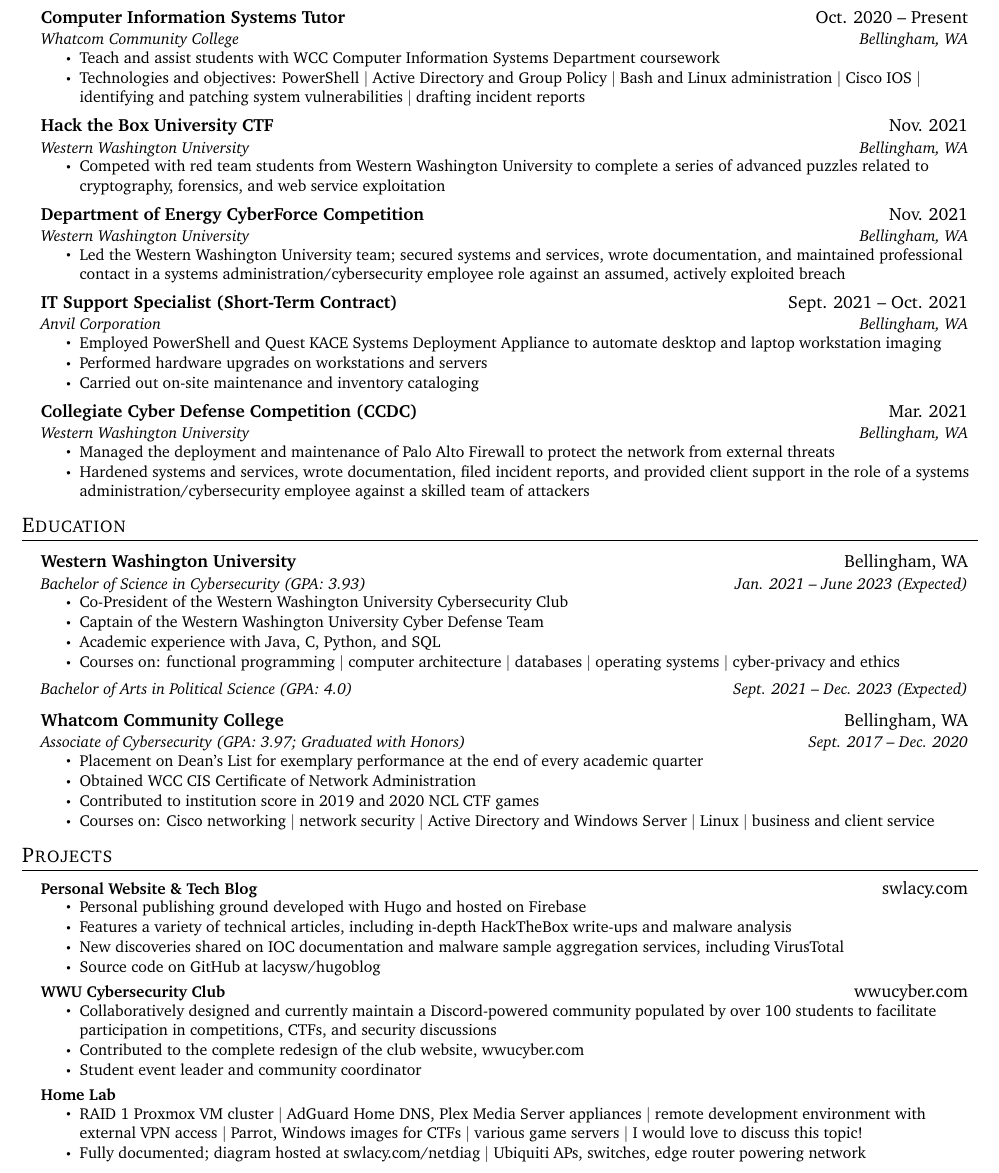
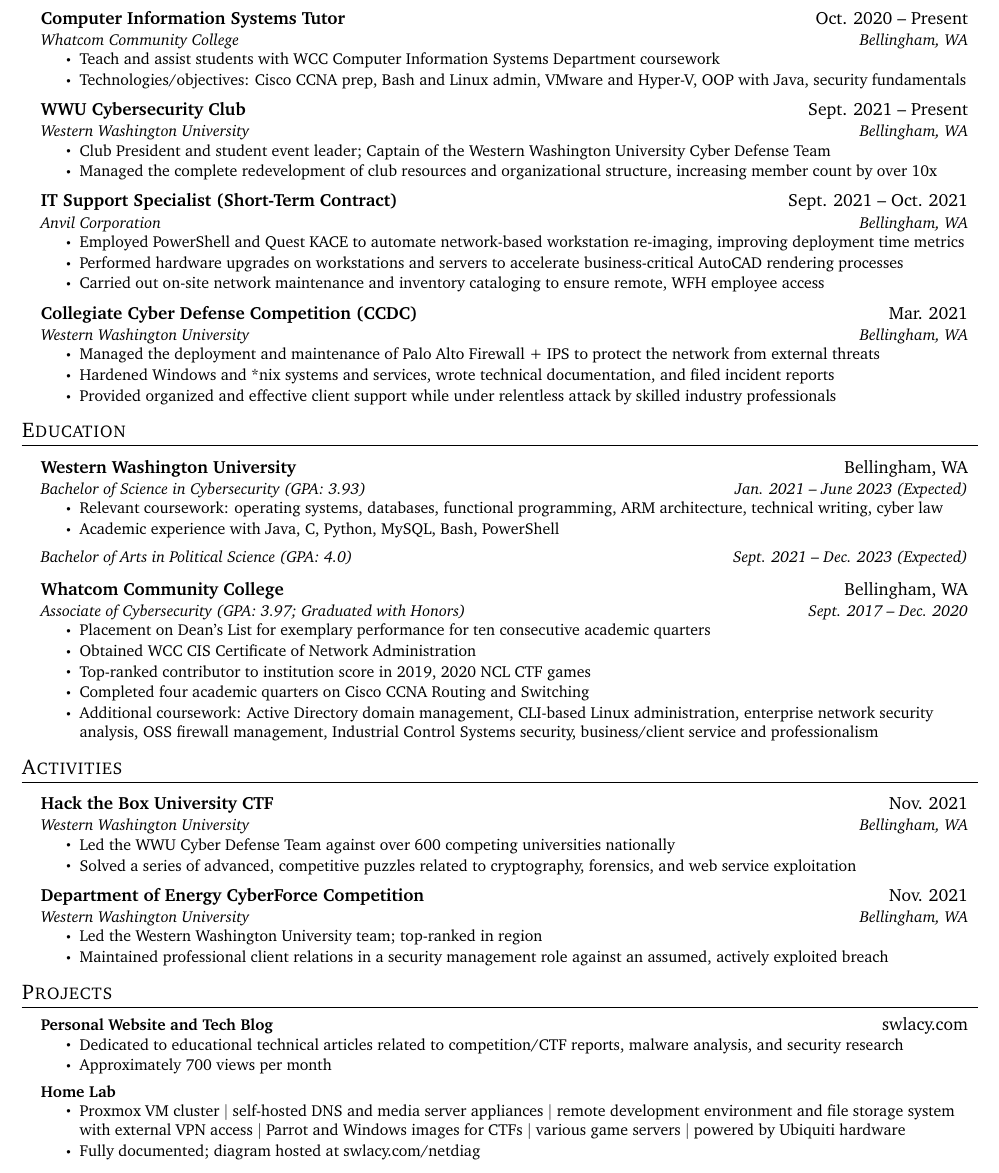
Before and after one commit to swlacy/resume, a LaTeX CV (resume.tex): part of the page, cut so that both start at the same text. Compiled offline with pdfLaTeX.

Commit message:
Update resume.tex

```diff
--- a/resume.tex
+++ b/resume.tex
@@ -105,38 +105,33 @@
       {Whatcom Community College}{Bellingham, WA}
       \resumeItemListStart
         \resumeItem{Teach and assist students with WCC Computer Information Systems Department coursework}
-        \resumeItem{Technologies and objectives: PowerShell $|$ Active Directory and Group Policy $|$ Bash and Linux administration $|$ Cisco IOS $|$ identifying and patching system vulnerabilities $|$ drafting incident reports}
+        \resumeItem{Technologies/objectives: Cisco CCNA prep, Bash and Linux admin, VMware and Hyper-V, OOP with Java, security fundamentals}
       \resumeItemListEnd
 
     \resumeSubheading
-      {Hack the Box University CTF}{Nov. 2021}
+      {WWU Cybersecurity Club}{Sept. 2021 -- Present}
       {Western Washington University}{Bellingham, WA}
       \resumeItemListStart
-        \resumeItem{Competed with red team students from Western Washington University to complete a series of advanced puzzles related to cryptography, forensics, and web service exploitation}
-      \resumeItemListEnd
-
-    \resumeSubheading
-      {Department of Energy CyberForce Competition}{Nov. 2021}
-      {Western Washington University}{Bellingham, WA}
-      \resumeItemListStart
-        \resumeItem{Led the Western Washington University team; secured systems and services, wrote documentation, and maintained professional contact in a systems administration/cybersecurity employee role against an assumed, actively exploited breach}
+        \resumeItem{Club President and student event leader; Captain of the Western Washington University Cyber Defense Team}
+        \resumeItem{Managed the complete redevelopment of club resources and organizational structure, increasing member count by over 10x}
       \resumeItemListEnd
 
     \resumeSubheading
       {IT Support Specialist (Short-Term Contract)}{Sept. 2021 -- Oct. 2021}
       {Anvil Corporation}{Bellingham, WA}
       \resumeItemListStart
-        \resumeItem{Employed PowerShell and Quest KACE Systems Deployment Appliance to automate desktop and laptop workstation imaging}
-        \resumeItem{Performed hardware upgrades on workstations and servers}
-        \resumeItem{Carried out on-site maintenance and inventory cataloging}
+        \resumeItem{Employed PowerShell and Quest KACE to automate network-based workstation re-imaging, improving deployment time metrics}
+        \resumeItem{Performed hardware upgrades on workstations and servers to accelerate business-critical AutoCAD rendering processes}
+        \resumeItem{Carried out on-site network maintenance and inventory cataloging to ensure remote, WFH employee access}
       \resumeItemListEnd
 
      \resumeSubheading
       {Collegiate Cyber Defense Competition (CCDC)}{Mar. 2021}
       {Western Washington University}{Bellingham, WA}
       \resumeItemListStart
-        \resumeItem{Managed the deployment and maintenance of Palo Alto Firewall to protect the network from external threats}
-        \resumeItem{Hardened systems and services, wrote documentation, filed incident reports, and provided client support in the role of a systems administration/cybersecurity employee against a skilled team of attackers}
+        \resumeItem{Managed the deployment and maintenance of Palo Alto Firewall + IPS to protect the network from external threats}
+        \resumeItem{Hardened Windows and *nix systems and services, wrote technical documentation, and filed incident reports}
+        \resumeItem{Provided organized and effective client support while under relentless attack by skilled industry professionals}
       \resumeItemListEnd
   \resumeSubHeadingListEnd
 
@@ -144,13 +139,10 @@
 \section{Education}
   \resumeSubHeadingListStart
     \resumeSubheading
-      {Western Washington University}{Bellingham, WA}
-      {Bachelor of Science in Cybersecurity (GPA: 3.93)}{Jan. 2021 -- June 2023 (Expected)}
+      {Western Washington University}{Bellingham, WA}{Bachelor of Science in Cybersecurity (GPA: 3.93)}{Jan. 2021 -- June 2023 (Expected)}
       \resumeItemListStart
-        \resumeItem{Co-President of the Western Washington University Cybersecurity Club}
-        \resumeItem{Captain of the Western Washington University Cyber Defense Team}
-        \resumeItem{Academic experience with Java, C, Python, and SQL}
-        \resumeItem{Courses on: functional programming $|$ computer architecture $|$ databases $|$ operating systems $|$ cyber-privacy and ethics}\vspace{-13pt}
+        \resumeItem{Relevant coursework: operating systems, databases, functional programming, ARM architecture, technical writing, cyber law}
+        \resumeItem{Academic experience with Java, C, Python, MySQL, Bash, PowerShell}\vspace{-13pt}
       \resumeItemListEnd
 
     \resumeSubheading
@@ -160,36 +152,50 @@
       {Whatcom Community College}{Bellingham, WA}
       {Associate of Cybersecurity (GPA: 3.97; Graduated with Honors)}{Sept. 2017 -- Dec. 2020}
       \resumeItemListStart
-        \resumeItem{Placement on Dean's List for exemplary performance at the end of every academic quarter}
+        \resumeItem{Placement on Dean's List for exemplary performance for ten consecutive academic quarters}
         \resumeItem{Obtained WCC CIS Certificate of Network Administration}
-        \resumeItem{Contributed to institution score in 2019 and 2020 NCL CTF games}
-        \resumeItem{Courses on: Cisco networking $|$ network security $|$ Active Directory and Windows Server $|$ Linux $|$ business and client service}
+        \resumeItem{Top-ranked contributor to institution score in 2019, 2020 NCL CTF games}
+        \resumeItem{Completed four academic quarters on Cisco CCNA Routing and Switching}
+        \resumeItem{Additional coursework: Active Directory domain management, CLI-based Linux administration, enterprise network security analysis, OSS firewall management, Industrial Control Systems security, business/client service and professionalism}
       \resumeItemListEnd
+  \resumeSubHeadingListEnd
+
+% Activities
+\section{Activities}
+  \resumeSubHeadingListStart
+
+    \resumeSubheading
+      {Hack the Box University CTF}{Nov. 2021}
+      {Western Washington University}{Bellingham, WA}
+      \resumeItemListStart
+        \resumeItem{Led the WWU Cyber Defense Team against over 600 competing universities nationally}
+        \resumeItem{Solved a series of advanced, competitive puzzles related to cryptography, forensics, and web service exploitation}
+      \resumeItemListEnd
+
+    \resumeSubheading
+      {Department of Energy CyberForce Competition}{Nov. 2021}
+      {Western Washington University}{Bellingham, WA}
+      \resumeItemListStart
+        \resumeItem{Led the Western Washington University team; top-ranked in region}
+        \resumeItem{Maintained professional client relations in a security management role against an assumed, actively exploited breach}
+      \resumeItemListEnd
+
   \resumeSubHeadingListEnd
 
 % Projects
 \section{Projects}
     \resumeSubHeadingListStart
       \resumeProjectHeading
-          {\textbf{Personal Website \& Tech Blog}}{\href{https://swlacy.com}{swlacy.com}}
+          {\textbf{Personal Website and Tech Blog}}{\href{https://swlacy.com}{swlacy.com}}
           \resumeItemListStart
-            \resumeItem{Personal publishing ground developed with Hugo and hosted on Firebase}
-            \resumeItem{Features a variety of technical articles, including in-depth HackTheBox write-ups and malware analysis}
-            \resumeItem{New discoveries shared on IOC documentation and malware sample aggregation services, including \href{https://www.virustotal.com/gui/user/slak}{VirusTotal}}
-            \resumeItem{Source code on GitHub at \href{https://github.com/lacysw/hugoblog}{lacysw/hugoblog}}
-          \resumeItemListEnd
-      \resumeProjectHeading
-          {\textbf{WWU Cybersecurity Club}}{\href{https://wwucyber.com}{wwucyber.com}}
-          \resumeItemListStart
-            \resumeItem{Collaboratively designed and currently maintain a Discord-powered community populated by over 100 students to facilitate participation in competitions, CTFs, and security discussions}
-            \resumeItem{Contributed to the complete redesign of the club website, wwucyber.com}
-            \resumeItem{Student event leader and community coordinator}
+            \resumeItem{Dedicated to educational technical articles related to competition/CTF reports, malware analysis, and security research}
+            \resumeItem{Approximately 700 views per month}
           \resumeItemListEnd
       \resumeProjectHeading
           {\textbf{Home Lab}}{}
           \resumeItemListStart
-            \resumeItem{RAID 1 Proxmox VM cluster $|$ AdGuard Home DNS, Plex Media Server appliances $|$ remote development environment with external VPN access $|$ Parrot, Windows images for CTFs $|$ various game servers $|$ I would love to discuss this topic!}
-            \resumeItem{Fully documented; diagram hosted at \href{https://swlacy.com/netdiag}{swlacy.com/netdiag} $|$ Ubiquiti APs, switches, edge router powering network}
+            \resumeItem{Proxmox VM cluster $|$ self-hosted DNS and media server appliances $|$ remote development environment and file storage system with external VPN access $|$ Parrot and Windows images for CTFs $|$ various game servers $|$ powered by Ubiquiti hardware}
+            \resumeItem{Fully documented; diagram hosted at \href{https://swlacy.com/netdiag}{swlacy.com/netdiag}}
           \resumeItemListEnd
     \resumeSubHeadingListEnd
 
```
